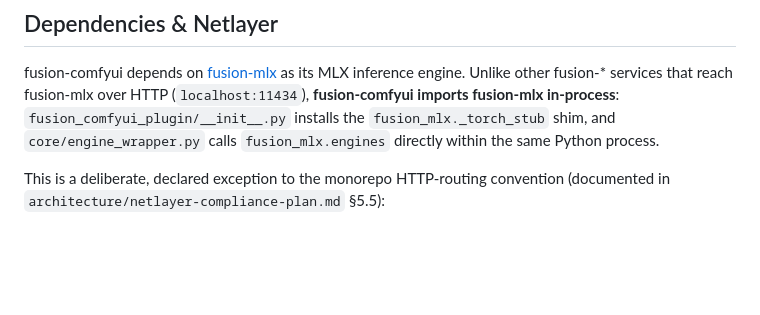
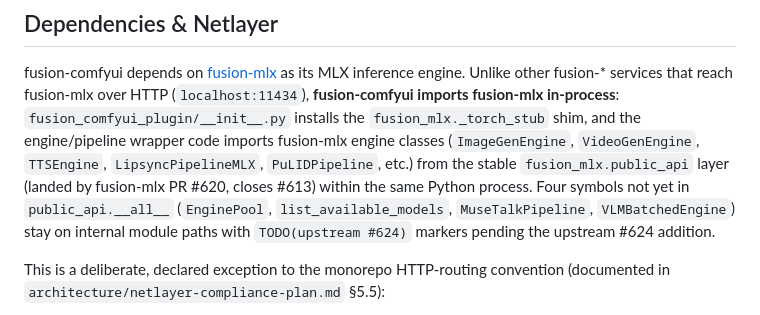
Before and after one commit to dahai80/fusion-comfyui, a Markdown page: README.md, the part around the change. Drawn GitHub-style; blank space fills up the shorter version.

Commit message:
docs(readme): public_api stable layer for in-process fusion-mlx imports
Follow-up doc to PR #55 (closes #49): in-process fusion-mlx imports now via fusion_mlx.public_api stable layer; documents 4 #624 deferred gaps.

```diff
--- a/README.md
+++ b/README.md
@@ -98,8 +98,14 @@ fusion-comfyui depends on [fusion-mlx](https://github.com/dahai80/fusion-mlx) as
 its MLX inference engine. Unlike other fusion-* services that reach fusion-mlx
 over HTTP (`localhost:11434`), **fusion-comfyui imports fusion-mlx in-process**:
 `fusion_comfyui_plugin/__init__.py` installs the `fusion_mlx._torch_stub` shim,
-and `core/engine_wrapper.py` calls `fusion_mlx.engines` directly within the same
-Python process.
+and the engine/pipeline wrapper code imports fusion-mlx engine classes
+(`ImageGenEngine`, `VideoGenEngine`, `TTSEngine`, `LipsyncPipelineMLX`,
+`PuLIDPipeline`, etc.) from the stable `fusion_mlx.public_api` layer
+(landed by fusion-mlx PR #620, closes #613) within the same Python process.
+Four symbols not yet in `public_api.__all__` (`EnginePool`,
+`list_available_models`, `MuseTalkPipeline`, `VLMBatchedEngine`) stay on
+internal module paths with `TODO(upstream #624)` markers pending the
+upstream #624 addition.
 
 This is a deliberate, declared exception to the monorepo HTTP-routing convention
 (documented in `architecture/netlayer-compliance-plan.md` §5.5):
```
